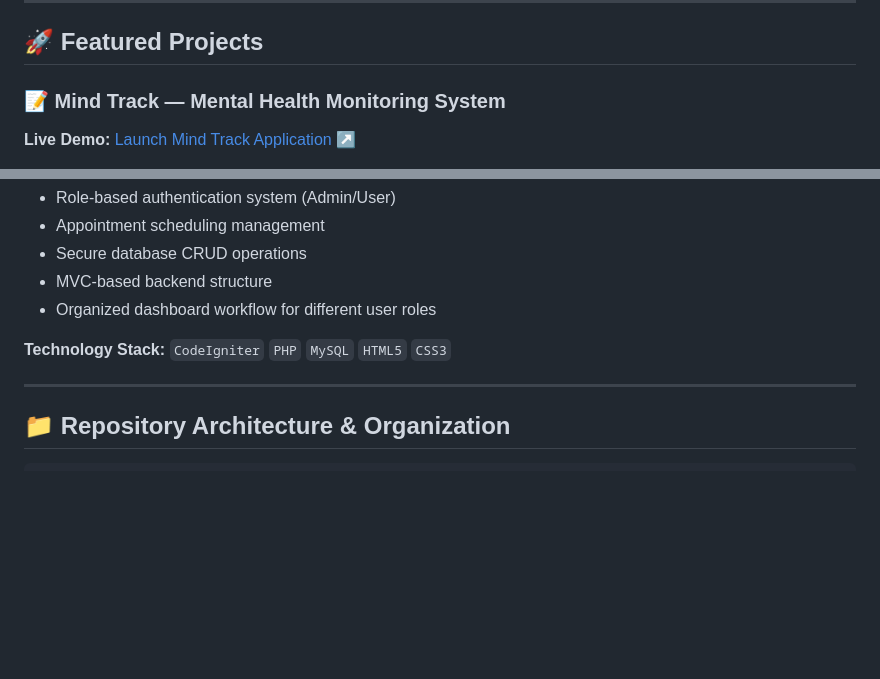
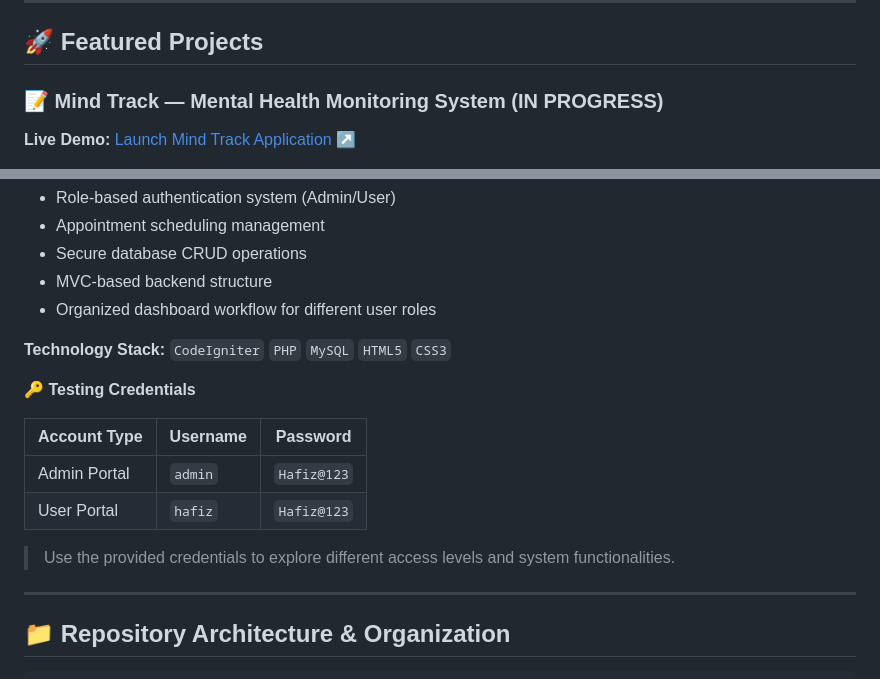
Before and after one commit to HafizuddinYusman/Hafizuddin-s-Blog, a Markdown page: README.md, 2 parts joined by grey strips. GitHub-like rendering; blank space fills up the shorter version.

```diff
--- a/README.md
+++ b/README.md
@@ -54,7 +54,7 @@ An interactive, fully responsive personal project portfolio and engineering deve
 
 ## 🚀 Featured Projects
 
-### 📝 Mind Track — Mental Health Monitoring System
+### 📝 Mind Track — Mental Health Monitoring System (IN PROGRESS)
 
 **Live Demo:** [Launch Mind Track Application ↗️](https://078132.unisza.work/mindtrack/)
 
@@ -88,6 +88,15 @@ A web-based healthcare management system designed to manage user records, appoin
 **Technology Stack:**
 `CodeIgniter` `PHP` `MySQL` `HTML5` `CSS3`
 
+**🔑 Testing Credentials**
+
+| Account Type | Username | Password |
+|---|---|---|
+| Admin Portal | `admin` | `Hafiz@123` |
+| User Portal | `hafiz` | `Hafiz@123` |
+
+> Use the provided credentials to explore different access levels and system functionalities.
+
 ---
 
 ## 📁 Repository Architecture & Organization
```
